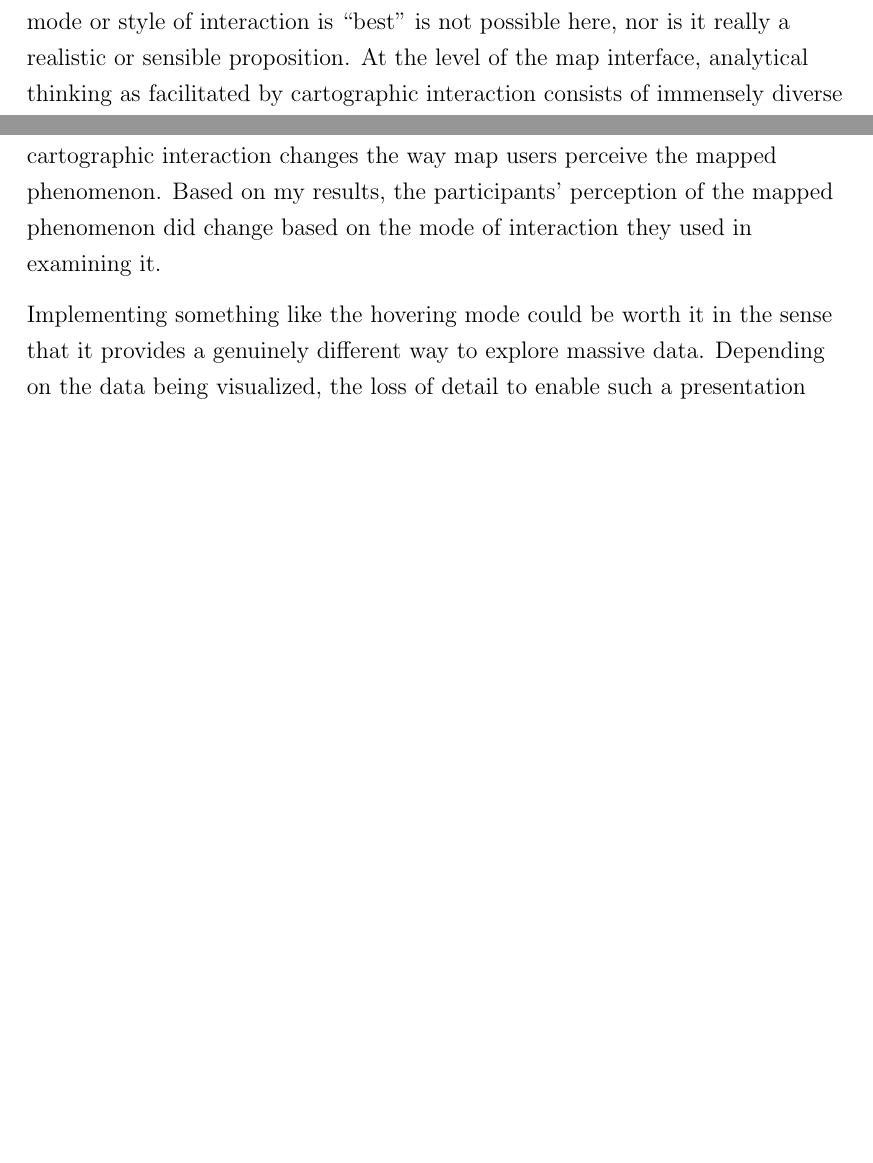
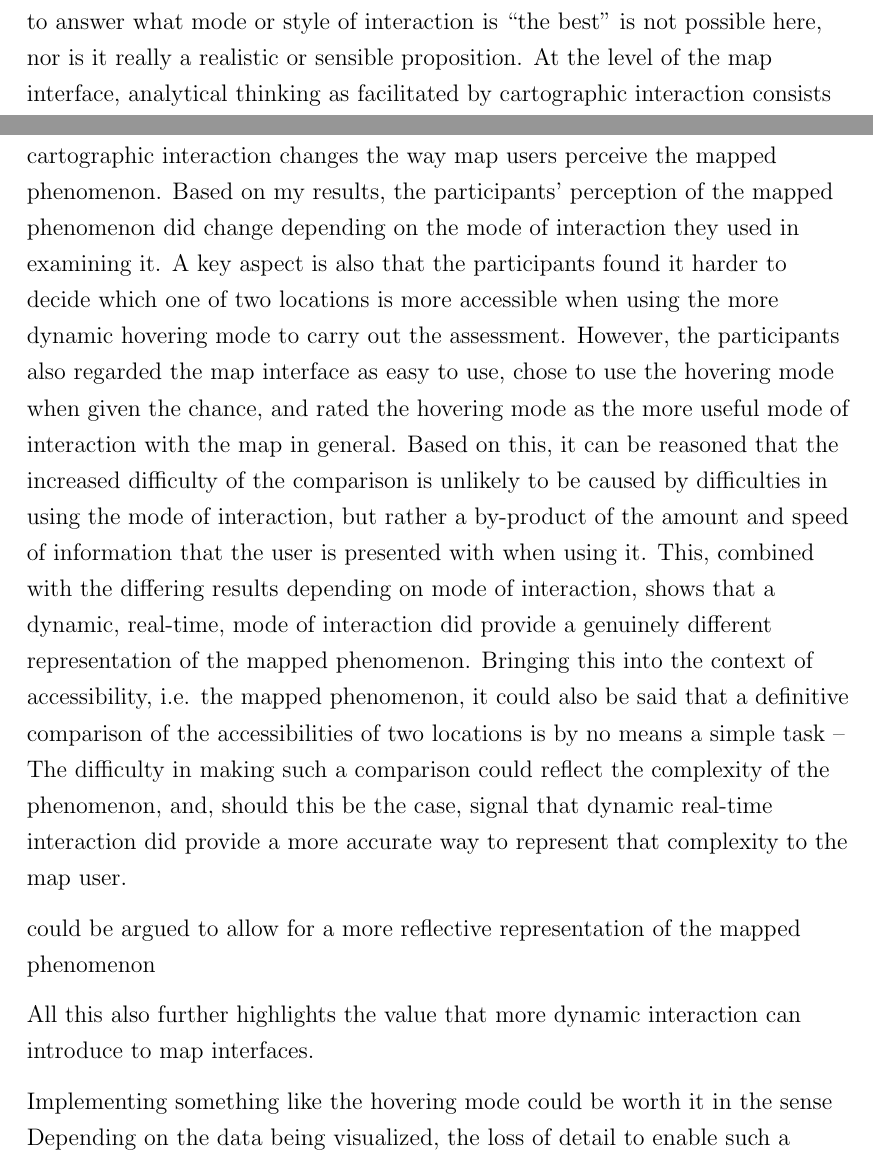
Before and after one commit to eemilhaa/thesis, a LaTeX thesis (thesis/main.tex, which reads thesis/sections/discussion.tex): two parts of page 78 of 105 before the commit and two parts of page 78 of 106 after it, joined at a grey line, cut so that both start at the same text, the shorter picture padded with empty space. Compiled offline with pdfLaTeX.

Commit message:
discussion

```diff
--- a/thesis/sections/discussion.tex
+++ b/thesis/sections/discussion.tex
@@ -164,8 +164,8 @@ in addition to the participants rating the more dynamic mode of interaction
 more useful than the less dynamic one.
 This supports the recognized need for dynamic interfaces in exploring and analysing
 spatial data \parencite{eds2008, but2018}.
-However, generalizing to answer what mode or style of interaction is
-\enquote{best} is not possible here,
+However, generalizing these findings to answer what mode or style of interaction is
+\enquote{the best} is not possible here,
 nor is it really a realistic or sensible proposition.
 At the level of the map interface, analytical thinking as facilitated by cartographic interaction
 consists of immensely diverse \enquote{usage scenarios} and \enquote{tasks}
@@ -182,13 +182,40 @@ My second goal with the survey was to see if, and how,
 dynamic real-time cartographic interaction changes the way
 map users perceive the mapped phenomenon.
 Based on my results, the participants' perception of the mapped phenomenon did change
-based on the mode of interaction they used in examining it.
+depending on the mode of interaction they used in examining it.
+A key aspect is also that the participants found it harder to decide which one
+of two locations is more accessible
+when using the more dynamic hovering mode to carry out the assessment.
+However, the participants also regarded the map interface as easy to use,
+chose to use the hovering mode when given the chance,
+and rated the hovering mode as the more useful mode
+of interaction with the map in general.
+Based on this, it can be reasoned that the increased difficulty of the
+comparison is unlikely to be caused by
+difficulties in using the mode of interaction,
+but rather a by-product of
+the amount and speed of information that the user is presented with when using it.
+This, combined with the differing results depending on mode of interaction,
+shows that a dynamic, real-time, mode of interaction did provide
+a genuinely different representation of the mapped phenomenon.
+Bringing this into the context of accessibility, i.e. the mapped phenomenon,
+it could also be said that a definitive comparison of the accessibilities of
+two locations is by no means a simple task --
+The difficulty in making such a comparison could reflect the complexity of the phenomenon,
+and, should this be the case, signal that dynamic real-time interaction did provide
+a more accurate way to represent that complexity to the map user.
+
+ could be argued to allow for a more reflective
+representation of the mapped phenomenon
+
+
+All this also further highlights the value that more dynamic
+interaction can introduce to map interfaces.
 
 % Identifying the types of tasks where a given mode of interaction if most used.
 
 % The map presentation and survey results from cartography perspective
 Implementing something like the hovering mode could be worth it in the sense
-that it provides a genuinely different way to explore massive data.
 Depending on the data being visualized,
 the loss of detail to enable such a presentation could be immense,
 potentially leading to a shallow presentation with little insight to offer.
```
Also changed, not shown: thesis/sections/discussion.tex (4 more changed lines).
